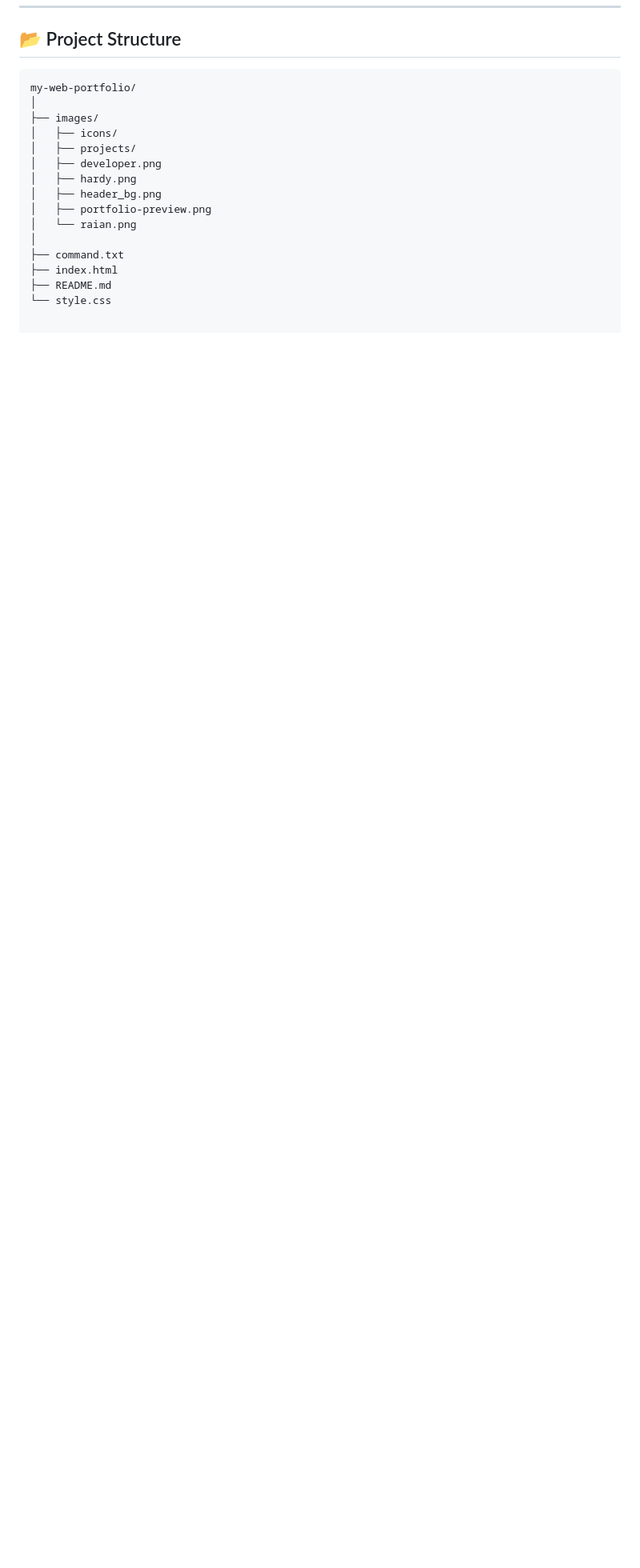
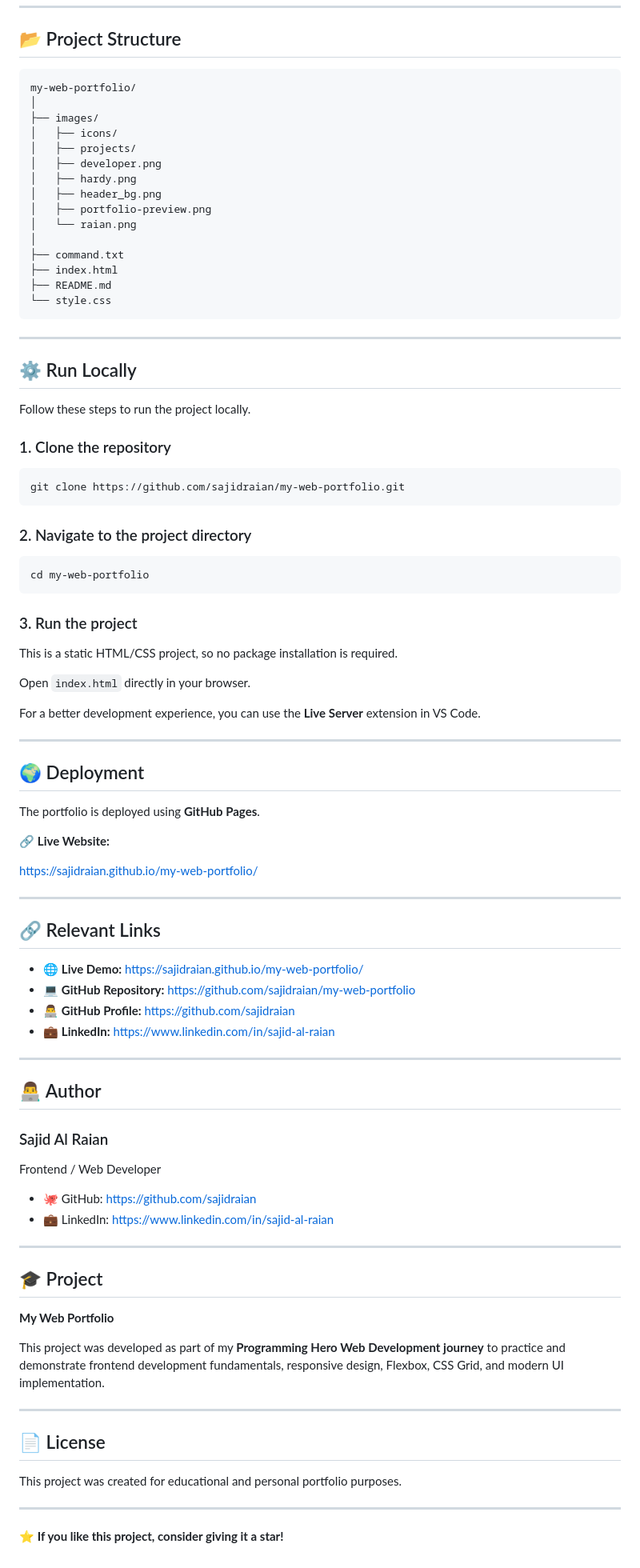
Before and after one commit to sajidraian/my-web-portfolio, a Markdown page: README.md, the part around one of its changes. Shown at 80% size. GitHub-like rendering; blank space fills up the shorter version.

````diff
--- a/README.md
+++ b/README.md
@@ -150,3 +131,78 @@ my-web-portfolio/
 ├── index.html
 ├── README.md
 └── style.css
+```
+
+---
+
+## ⚙️ Run Locally
+
+Follow these steps to run the project locally.
+
+### 1. Clone the repository
+
+```bash
+git clone https://github.com/sajidraian/my-web-portfolio.git
+```
+
+### 2. Navigate to the project directory
+
+```bash
+cd my-web-portfolio
+```
+
+### 3. Run the project
+
+This is a static HTML/CSS project, so no package installation is required.
+
+Open `index.html` directly in your browser.
+
+For a better development experience, you can use the **Live Server** extension in VS Code.
+
+---
+
+## 🌍 Deployment
+
+The portfolio is deployed using **GitHub Pages**.
+
+🔗 **Live Website:**
+
+https://sajidraian.github.io/my-web-portfolio/
+
+---
+
+## 🔗 Relevant Links
+
+* 🌐 **Live Demo:** https://sajidraian.github.io/my-web-portfolio/
+* 💻 **GitHub Repository:** https://github.com/sajidraian/my-web-portfolio
+* 👨‍💻 **GitHub Profile:** https://github.com/sajidraian
+* 💼 **LinkedIn:** https://www.linkedin.com/in/sajid-al-raian
+
+---
+
+## 👨‍💻 Author
+
+### Sajid Al Raian
+
+Frontend / Web Developer
+
+* 🐙 GitHub: https://github.com/sajidraian
+* 💼 LinkedIn: https://www.linkedin.com/in/sajid-al-raian
+
+---
+
+## 🎓 Project
+
+**My Web Portfolio**
+
+This project was developed as part of my **Programming Hero Web Development journey** to practice and demonstrate frontend development fundamentals, responsive design, Flexbox, CSS Grid, and modern UI implementation.
+
+---
+
+## 📄 License
+
+This project was created for educational and personal portfolio purposes.
+
+---
+
+⭐ **If you like this project, consider giving it a star!**
````
Also changed, not shown: other parts of README.md (+62 -81 lines).
